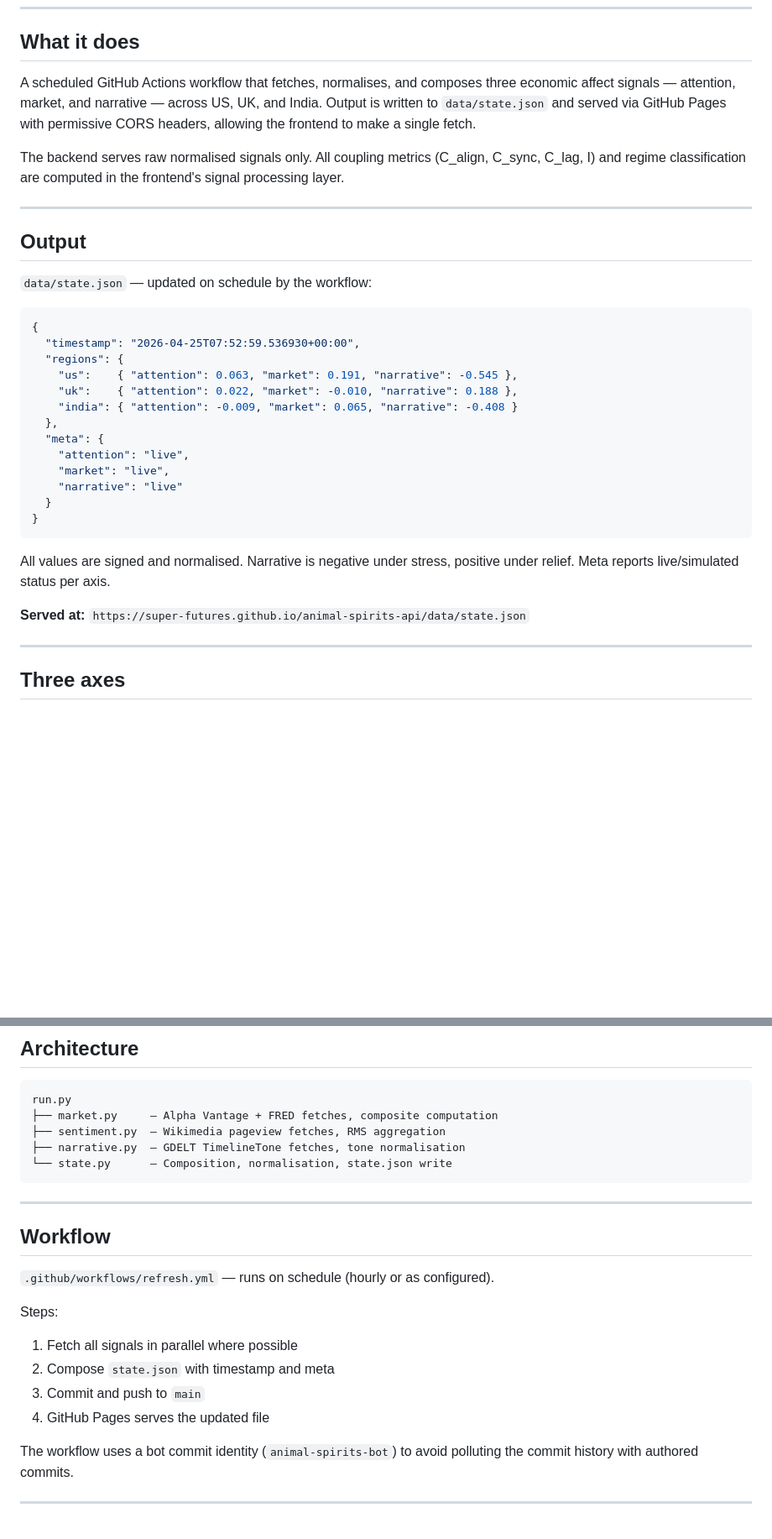
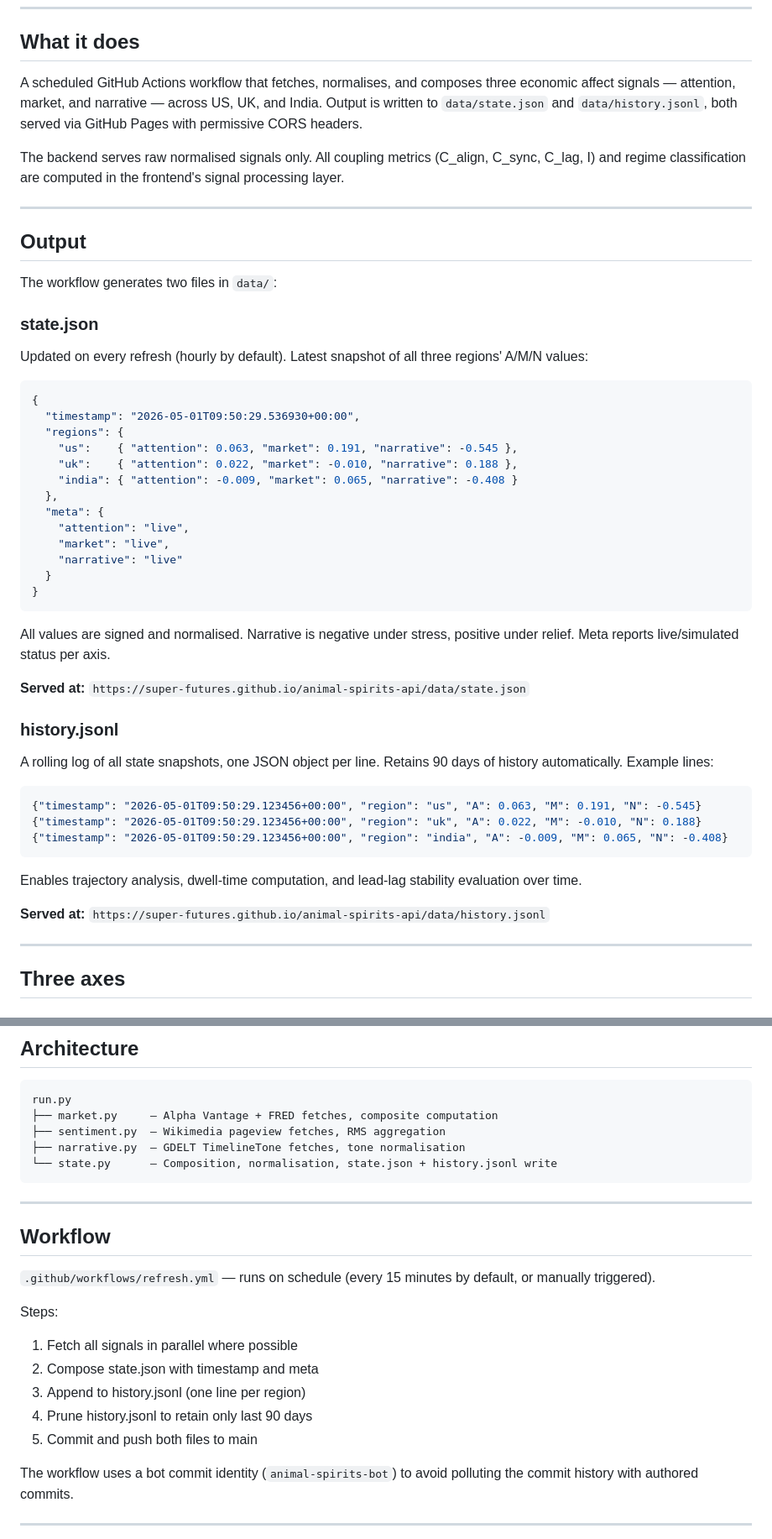
Before and after one commit to Super-futures/animal-spirits-api, a Markdown page: README.md, 2 parts joined by grey strips. Shown at 84% size. GitHub-like rendering; blank space fills up the shorter version.

````diff
--- a/README.md
+++ b/README.md
@@ -6,7 +6,7 @@
 
 ## What it does
 
-A scheduled GitHub Actions workflow that fetches, normalises, and composes three economic affect signals — attention, market, and narrative — across US, UK, and India. Output is written to `data/state.json` and served via GitHub Pages with permissive CORS headers, allowing the frontend to make a single fetch.
+A scheduled GitHub Actions workflow that fetches, normalises, and composes three economic affect signals — attention, market, and narrative — across US, UK, and India. Output is written to `data/state.json` and `data/history.jsonl`, both served via GitHub Pages with permissive CORS headers.
 
 The backend serves raw normalised signals only. All coupling metrics (C_align, C_sync, C_lag, I) and regime classification are computed in the frontend's signal processing layer.
 
@@ -14,11 +14,15 @@ The backend serves raw normalised signals only. All coupling metrics (C_align, C
 
 ## Output
 
-`data/state.json` — updated on schedule by the workflow:
+The workflow generates two files in `data/`:
+
+### state.json
+
+Updated on every refresh (hourly by default). Latest snapshot of all three regions' A/M/N values:
 
 ```json
 {
-  "timestamp": "2026-04-25T07:52:59.536930+00:00",
+  "timestamp": "2026-05-01T09:50:29.536930+00:00",
   "regions": {
     "us":    { "attention": 0.063, "market": 0.191, "narrative": -0.545 },
     "uk":    { "attention": 0.022, "market": -0.010, "narrative": 0.188 },
@@ -35,6 +39,20 @@ The backend serves raw normalised signals only. All coupling metrics (C_align, C
 All values are signed and normalised. Narrative is negative under stress, positive under relief. Meta reports live/simulated status per axis.
 
 **Served at:** `https://super-futures.github.io/animal-spirits-api/data/state.json`
+
+### history.jsonl
+
+A rolling log of all state snapshots, one JSON object per line. Retains 90 days of history automatically. Example lines:
+
+```json
+{"timestamp": "2026-05-01T09:50:29.123456+00:00", "region": "us", "A": 0.063, "M": 0.191, "N": -0.545}
+{"timestamp": "2026-05-01T09:50:29.123456+00:00", "region": "uk", "A": 0.022, "M": -0.010, "N": 0.188}
+{"timestamp": "2026-05-01T09:50:29.123456+00:00", "region": "india", "A": -0.009, "M": 0.065, "N": -0.408}
+```
+
+Enables trajectory analysis, dwell-time computation, and lead-lag stability evaluation over time.
+
+**Served at:** `https://super-futures.github.io/animal-spirits-api/data/history.jsonl`
 
 ---
 
@@ -83,20 +101,21 @@ run.py
 ├── market.py     — Alpha Vantage + FRED fetches, composite computation
 ├── sentiment.py  — Wikimedia pageview fetches, RMS aggregation
 ├── narrative.py  — GDELT TimelineTone fetches, tone normalisation
-└── state.py      — Composition, normalisation, state.json write
+└── state.py      — Composition, normalisation, state.json + history.jsonl write
 ```
 
 ---
 
 ## Workflow
 
-`.github/workflows/refresh.yml` — runs on schedule (hourly or as configured).
+`.github/workflows/refresh.yml` — runs on schedule (every 15 minutes by default, or manually triggered).
 
 Steps:
 1. Fetch all signals in parallel where possible
-2. Compose `state.json` with timestamp and meta
-3. Commit and push to `main`
-4. GitHub Pages serves the updated file
+2. Compose state.json with timestamp and meta
+3. Append to history.jsonl (one line per region)
+4. Prune history.jsonl to retain only last 90 days
+5. Commit and push both files to main
 
 The workflow uses a bot commit identity (`animal-spirits-bot`) to avoid polluting the commit history with authored commits.
 
````
Also changed, not shown: other parts of README.md (+0 -1 lines).
